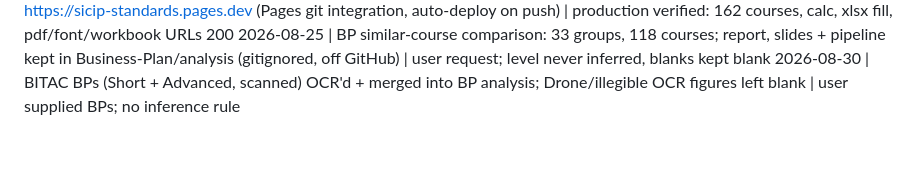
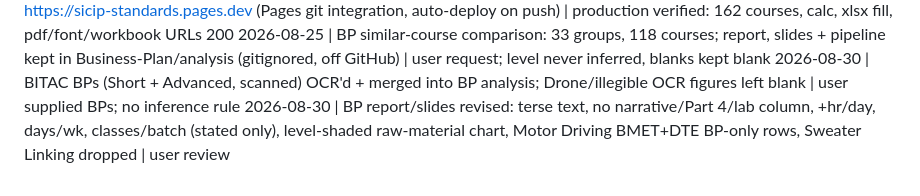
Before and after one commit to shourovrm/SICIP-standards, a Markdown page: DECISIONS.md, the part around the change. Drawn GitHub-style; blank space fills up the shorter version.

Commit message:
docs: BP report revision noted

```diff
--- a/DECISIONS.md
+++ b/DECISIONS.md
@@ -45,3 +45,4 @@ Site BUILT and verified locally (Playwright: search, calculator math, print shee
 2026-08-20 | LIVE: https://sicip-standards.pages.dev (Pages git integration, auto-deploy on push) | production verified: 162 courses, calc, xlsx fill, pdf/font/workbook URLs 200
 2026-08-25 | BP similar-course comparison: 33 groups, 118 courses; report, slides + pipeline kept in Business-Plan/analysis (gitignored, off GitHub) | user request; level never inferred, blanks kept blank
 2026-08-30 | BITAC BPs (Short + Advanced, scanned) OCR'd + merged into BP analysis; Drone/illegible OCR figures left blank | user supplied BPs; no inference rule
+2026-08-30 | BP report/slides revised: terse text, no narrative/Part 4/lab column, +hr/day, days/wk, classes/batch (stated only), level-shaded raw-material chart, Motor Driving BMET+DTE BP-only rows, Sweater Linking dropped | user review
```
